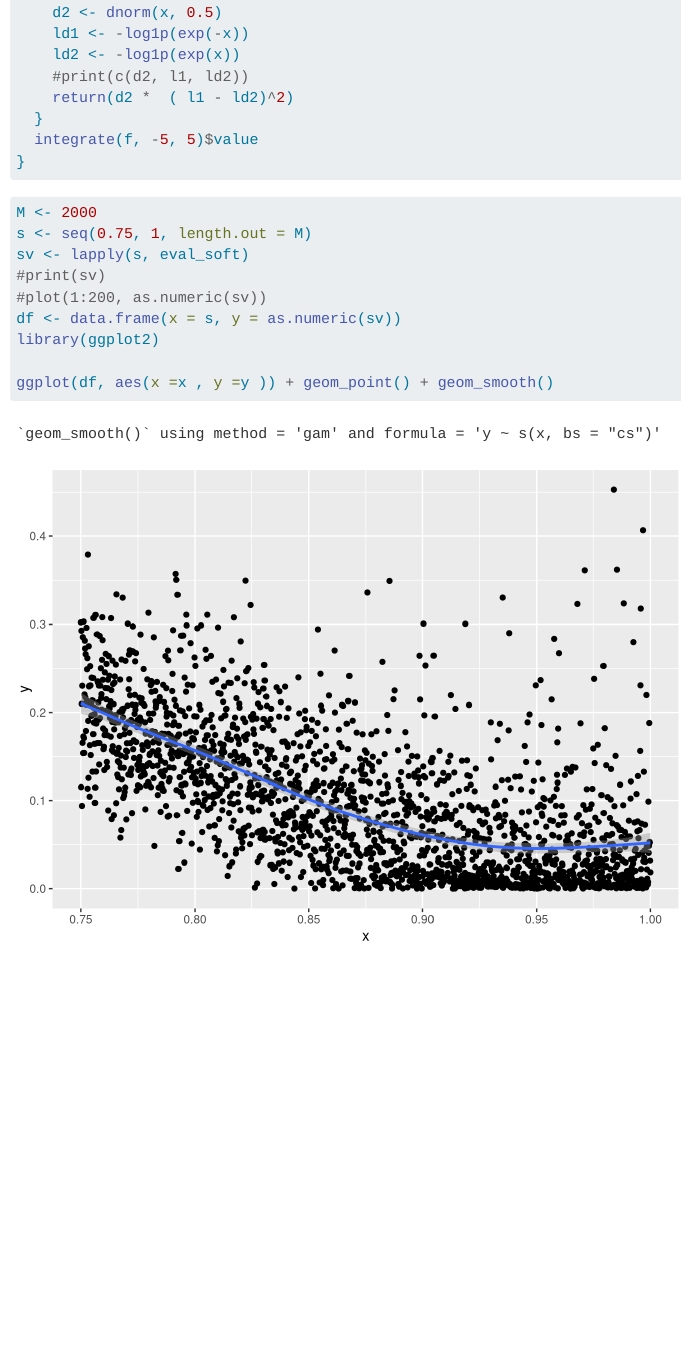
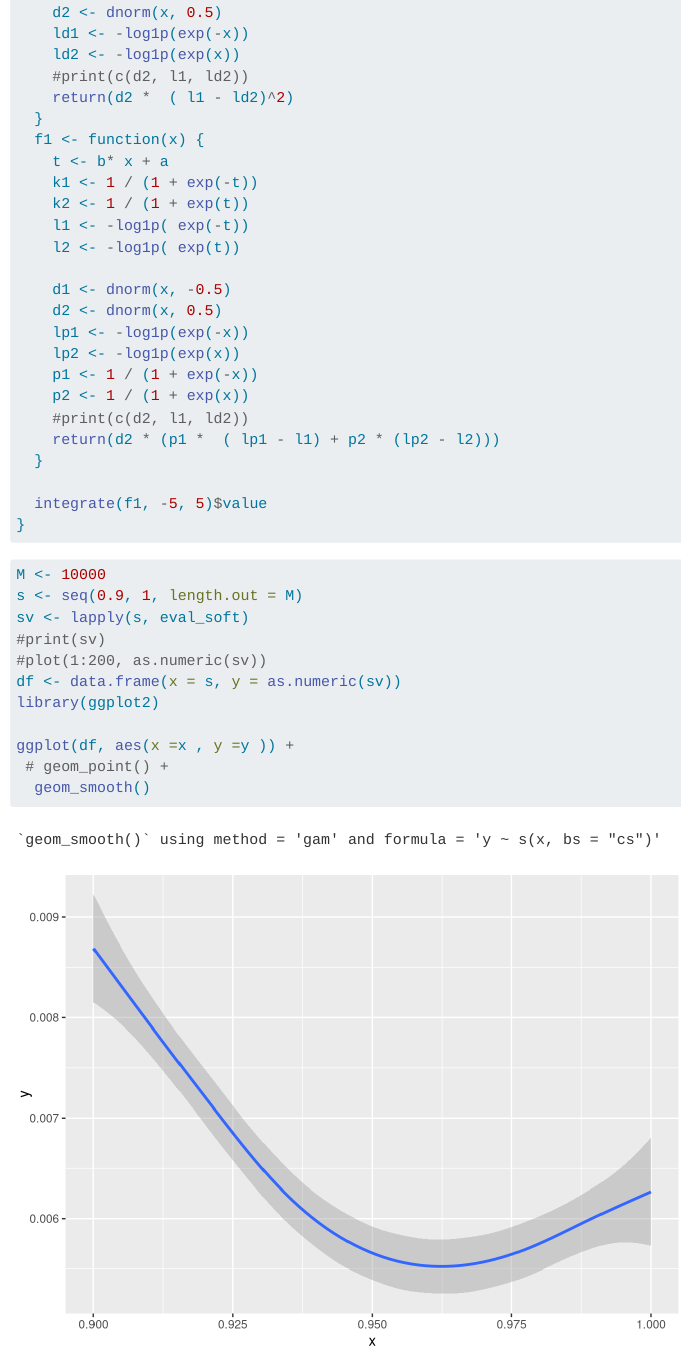
Before and after one commit to ondrej-such/snh1, a Quarto document (soft.qmd): the page in a window 1100 px wide, from 590 px down. Rendered offline with R 4.5, knitr and Pandoc in place of Quarto, with nearby package versions; code that draws random numbers runs with fixed seeds of ours.

Commit message:
Add cross-entropy measure of difference

````diff
--- a/soft.qmd
+++ b/soft.qmd
@@ -34,18 +34,37 @@ eval_soft <- function(r) {
     #print(c(d2, l1, ld2))
     return(d2 *  ( l1 - ld2)^2)
   }
-  integrate(f, -5, 5)$value
+  f1 <- function(x) {
+    t <- b* x + a
+    k1 <- 1 / (1 + exp(-t))
+    k2 <- 1 / (1 + exp(t))
+    l1 <- -log1p( exp(-t))
+    l2 <- -log1p( exp(t))
+
+    d1 <- dnorm(x, -0.5)
+    d2 <- dnorm(x, 0.5)
+    lp1 <- -log1p(exp(-x))
+    lp2 <- -log1p(exp(x))
+    p1 <- 1 / (1 + exp(-x))
+    p2 <- 1 / (1 + exp(x))
+    #print(c(d2, l1, ld2))
+    return(d2 * (p1 *  ( lp1 - l1) + p2 * (lp2 - l2)))
+  }
+
+  integrate(f1, -5, 5)$value
 }
 ```
 
 ```{r eval1}
-M <- 2000
-s <- seq(0.75, 1, length.out = M)
+M <- 10000
+s <- seq(0.9, 1, length.out = M)
 sv <- lapply(s, eval_soft)
 #print(sv)
 #plot(1:200, as.numeric(sv))
 df <- data.frame(x = s, y = as.numeric(sv))
 library(ggplot2)
 
-ggplot(df, aes(x =x , y =y )) + geom_point() + geom_smooth()
+ggplot(df, aes(x =x , y =y )) +
+ # geom_point() +
+  geom_smooth()
 ```
````
